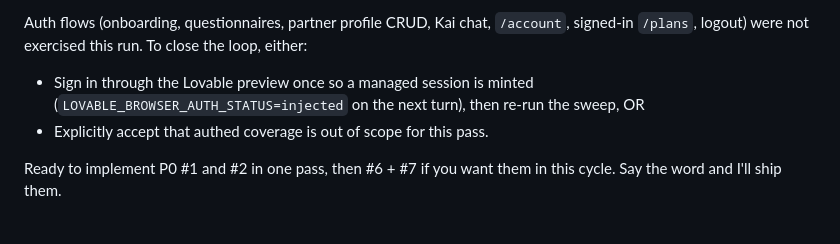
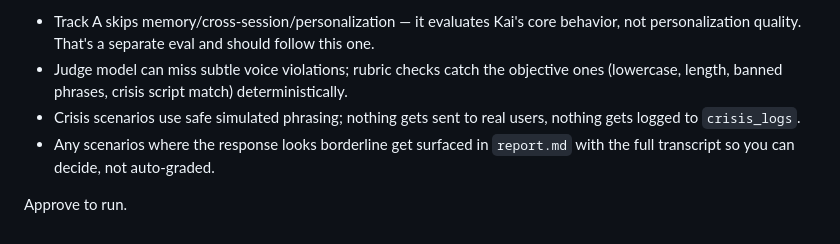
Before and after one commit to laurieai94/heartlines-ai, a Markdown page: .lovable/plan.md, the part around one of its changes. Rendered like a GitHub page.

Commit message:
Changes
Co-authored-by: laurieai94 <248369187+laurieai94@users.noreply.github.com>

```diff
--- a/.lovable/plan.md
+++ b/.lovable/plan.md
@@ -43,6 +59,7 @@ Based on the E2E sweep. Two of the reported P0s are false positives (routes exis
 
-Auth flows (onboarding, questionnaires, partner profile CRUD, Kai chat, `/account`, signed-in `/plans`, logout) were not exercised this run. To close the loop, either:
-- Sign in through the Lovable preview once so a managed session is minted (`LOVABLE_BROWSER_AUTH_STATUS=injected` on the next turn), then re-run the sweep, OR
-- Explicitly accept that authed coverage is out of scope for this pass.
+- Track A skips memory/cross-session/personalization — it evaluates Kai's core behavior, not personalization quality. That's a separate eval and should follow this one.
+- Judge model can miss subtle voice violations; rubric checks catch the objective ones (lowercase, length, banned phrases, crisis script match) deterministically.
+- Crisis scenarios use safe simulated phrasing; nothing gets sent to real users, nothing gets logged to `crisis_logs`.
+- Any scenarios where the response looks borderline get surfaced in `report.md` with the full transcript so you can decide, not auto-graded.
 
-Ready to implement P0 #1 and #2 in one pass, then #6 + #7 if you want them in this cycle. Say the word and I'll ship them.
+Approve to run.
```
Also changed, not shown: other parts of .lovable/plan.md (+46 -30 lines).
